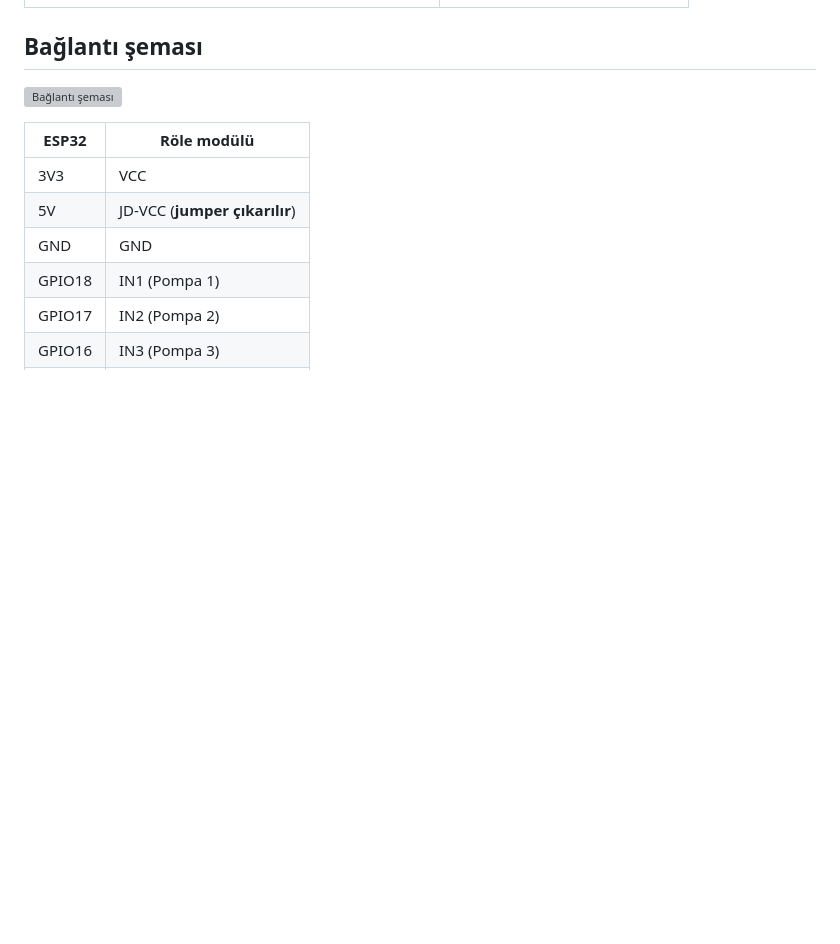
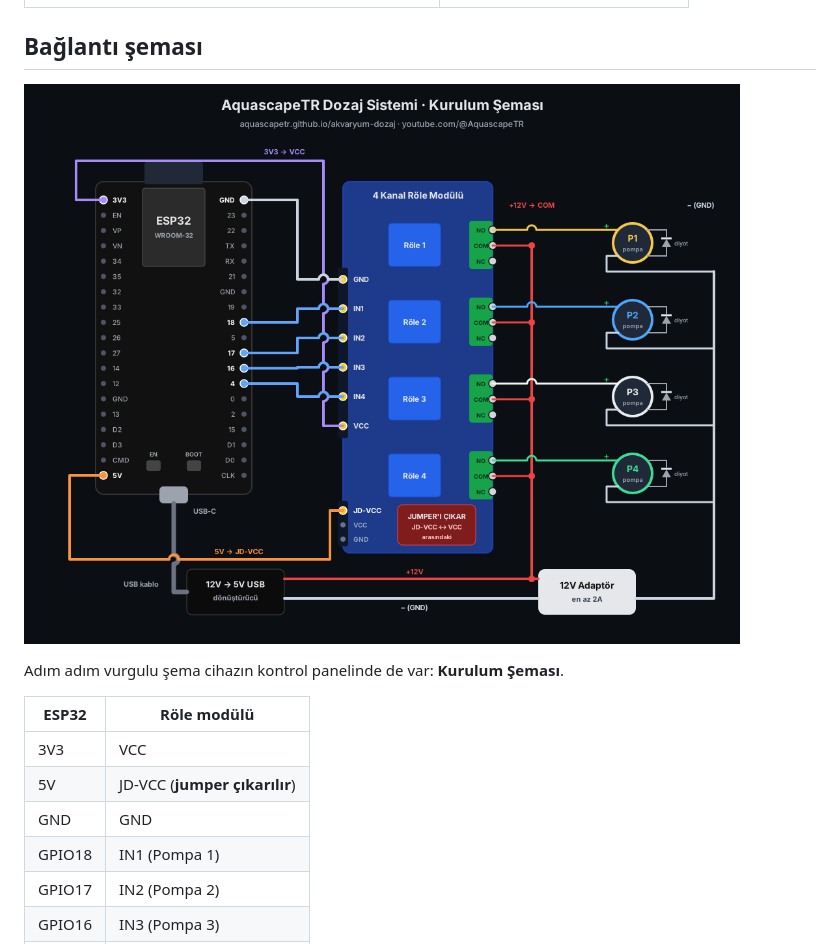
Before and after one commit to AquascapeTR/akvaryum-dozaj, a Markdown page: README.md, the part around the change. Rendered like a GitHub page; pictures changed too: docs/kurulum-semasi.png (added); blank space fills up the shorter version; grey boxes are pictures that could not be loaded.

```diff
--- a/README.md
+++ b/README.md
@@ -44,7 +44,9 @@ ESP32'yi USB ile bilgisayara takıp oradaki **"Yazılımı Yükle"** butonuna ba
 
 ## Bağlantı şeması
 
-![Bağlantı şeması](docs/baglanti-semasi.svg)
+![Kurulum şeması](docs/kurulum-semasi.png)
+
+Adım adım vurgulu şema cihazın kontrol panelinde de var: **Kurulum Şeması**.
 
 | ESP32 | Röle modülü |
 |---|---|
```
Also changed, not shown: 5 other files.
